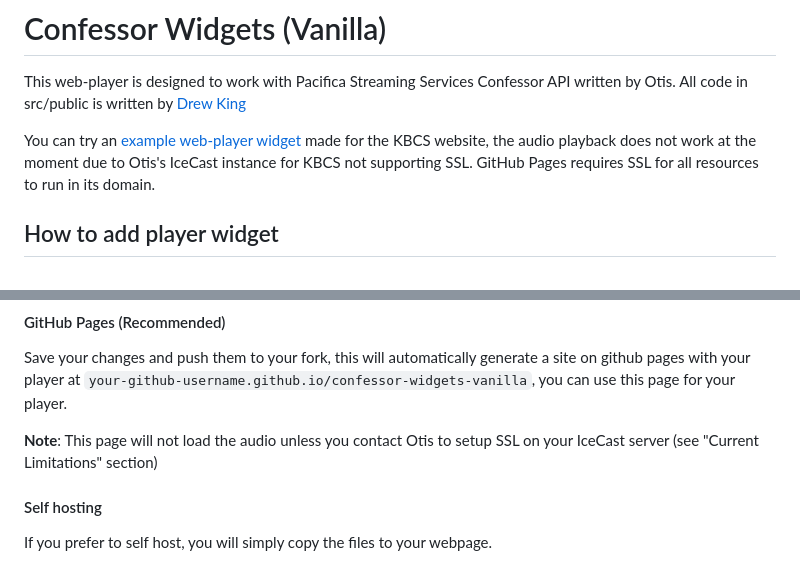
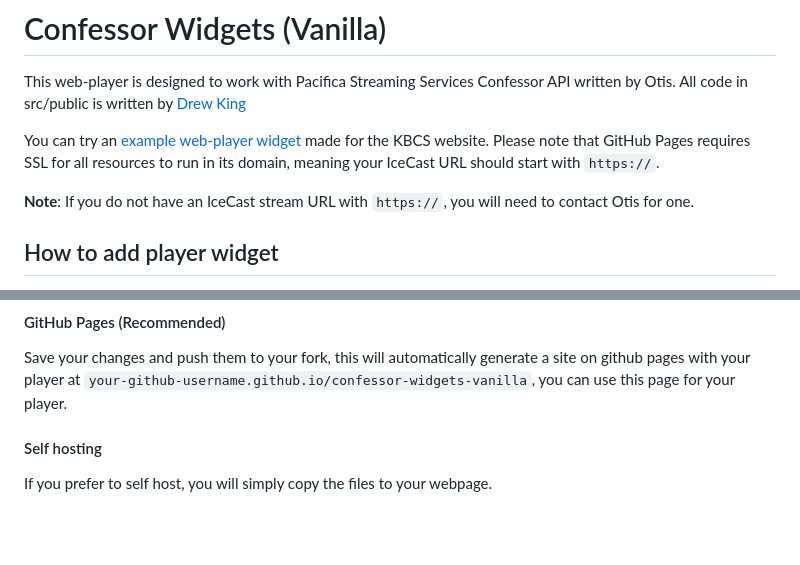
Before and after one commit to andrewpking/confessor-widgets-vanilla, a Markdown page: readme.md, 2 parts joined by grey strips. Rendered like a GitHub page; blank space fills up the shorter version.

Commit message:
Updated readme for more info about https/SSL.

```diff
--- a/readme.md
+++ b/readme.md
@@ -2,7 +2,9 @@
 
 This web-player is designed to work with Pacifica Streaming Services Confessor API written by Otis. All code in src/public is written by [Drew King](https://www.github.com/andrewpking)
 
-You can try an [example web-player widget](https://andrewpking.github.io/confessor-widgets-vanilla/) made for the KBCS website, the audio playback does not work at the moment due to Otis's IceCast instance for KBCS not supporting SSL. GitHub Pages requires SSL for all resources to run in its domain.
+You can try an [example web-player widget](https://andrewpking.github.io/confessor-widgets-vanilla/) made for the KBCS website. Please note that GitHub Pages requires SSL for all resources to run in its domain, meaning your IceCast URL should start with `https://`.
+
+**Note**: If you do not have an IceCast stream URL with `https://`, you will need to contact Otis for one.
 
 ## How to add player widget
 
@@ -32,8 +34,6 @@ You can use the deployment pipeline built into this repo to host the player on y
 #### GitHub Pages (Recommended)
 
 Save your changes and push them to your fork, this will automatically generate a site on github pages with your player at `your-github-username.github.io/confessor-widgets-vanilla`, you can use this page for your player.
-
-**Note**: This page will not load the audio unless you contact Otis to setup SSL on your IceCast server (see "Current Limitations" section)
 
 #### Self hosting
 
```
